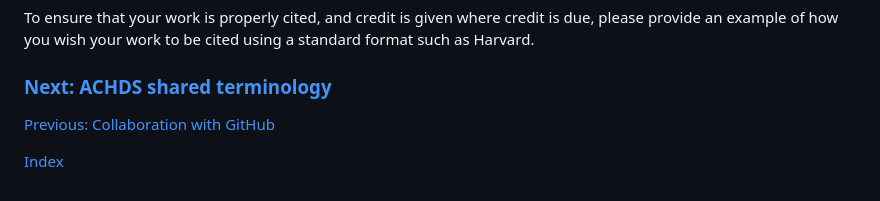
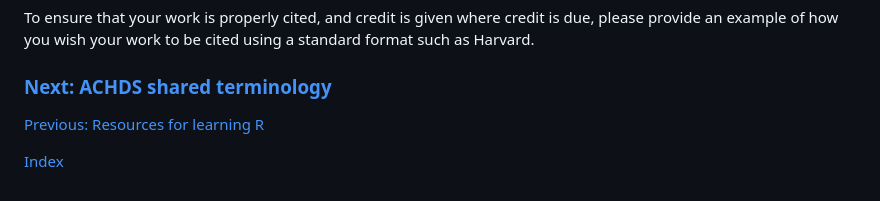
Before and after one commit to AbdnCHDS/guidebook, a Markdown page: pages/publishing.md, the part around the change. GitHub-like rendering.

Commit message:
Update previous page on publishing.md

```diff
--- a/pages/publishing.md
+++ b/pages/publishing.md
@@ -80,6 +80,6 @@ You are putting all your hard work out into a public space.  Make sure it is pro
 To ensure that your work is properly cited, and credit is given where credit is due, please provide an example of how you wish your work to be cited using a standard format such as Harvard.
 
 ### [Next: ACHDS shared terminology](terminology.md)
-[Previous: Collaboration with GitHub](collaboration.md)
+[Previous: Resources for learning R](learn-R.md)
 
 [Index](index.md)
```
